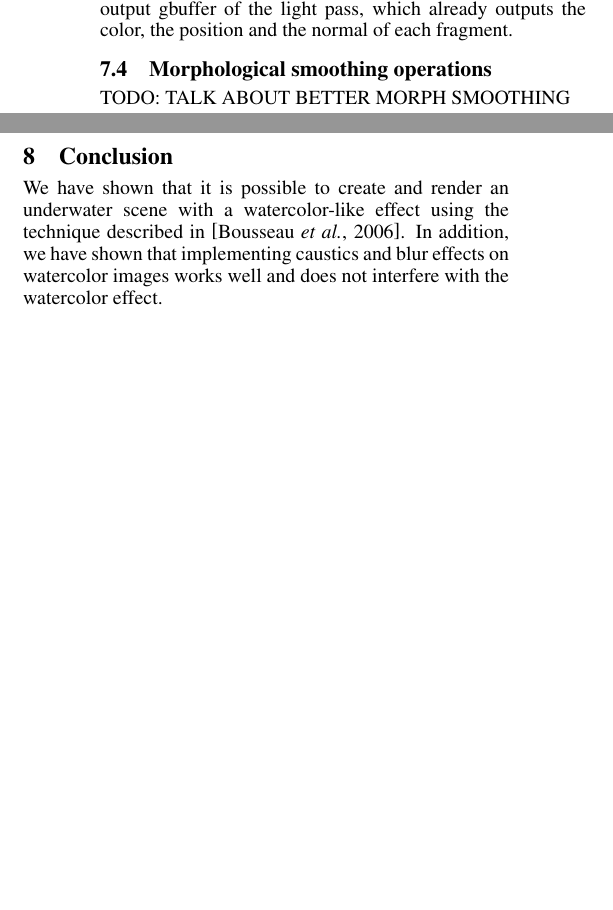
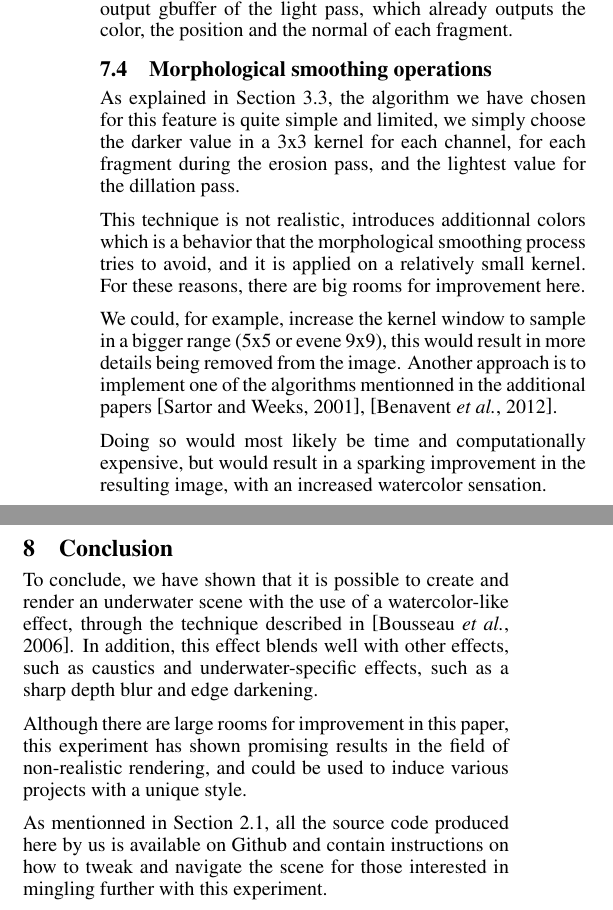
Before and after one commit to JeyzerMC/Projet-INF8702, a LaTeX paper (report/ijcai19.tex): two parts of the columns of page 9 of 13, joined at a grey line, cut so that both start at the same text, the shorter picture padded with empty space. Compiled offline with pdfLaTeX.

Commit message:
future work and conclusion done

```diff
--- a/report/ijcai19.tex
+++ b/report/ijcai19.tex
@@ -794,11 +797,49 @@ the output gbuffer of the light pass, which already outputs the color, the posit
 
 \subsection{Morphological smoothing operations}
 
-TODO: TALK ABOUT BETTER MORPH SMOOTHING
+As explained in Section \ref{sec:morph_smoothing_par}, the algorithm we have chosen for this feature is quite simple
+and limited, we simply choose the darker value in a 3x3 kernel for each channel, for each fragment during the erosion pass,
+and the lightest value for the dillation pass.
+
+\medskip \par
+\noindent
+This technique is not realistic, introduces additionnal colors which is a behavior that the morphological
+smoothing process tries to avoid, and it is applied on a relatively small kernel. For these reasons, there are big
+rooms for improvement here.
+
+\medskip \par
+\noindent
+We could, for example, increase the kernel window to sample in a bigger range (5x5 or evene 9x9), this would
+result in more details being removed from the image. Another approach is to implement one of the algorithms
+mentionned in the additional papers \cite{morph_colors_1}, \cite{morph_colors_2}.
+
+\medskip \par
+\noindent
+Doing so would most likely be time and computationally expensive, but would result in a sparking improvement
+in the resulting image, with an increased watercolor sensation.
+
+
 
 \newpage
 \section{Conclusion}
-We have shown that it is possible to create and render an underwater scene with a watercolor-like effect using the technique described in \cite{watercolor_paper}. In addition, we have shown that implementing caustics and blur effects on watercolor images works well and does not interfere with the watercolor effect.
+
+To conclude, we have shown that it is possible to create and render an underwater scene with the use of a
+watercolor-like effect, through the technique described in \cite{watercolor_paper}.
+% In addition, we have shown that implementing caustics and blur effects on watercolor images works
+% well and does not interfere with the watercolor effect.
+In addition, this effect blends well with other effects, such as caustics and underwater-specific effects, such
+as a sharp depth blur and edge darkening.
+
+\medskip \par
+\noindent
+Although there are large rooms for improvement in this paper, this experiment has shown promising results
+in the field of non-realistic rendering, and could be used to induce various projects with a unique style.
+
+\medskip \par
+\noindent
+As mentionned in Section \ref{sec:framework_par}, all the source code produced here by us is available on
+Github and contain instructions on how to tweak and navigate the scene for those interested in mingling further
+with this experiment.
 
 
 
```
Also changed, not shown: report/ijcai19.tex (7 more changed lines).
